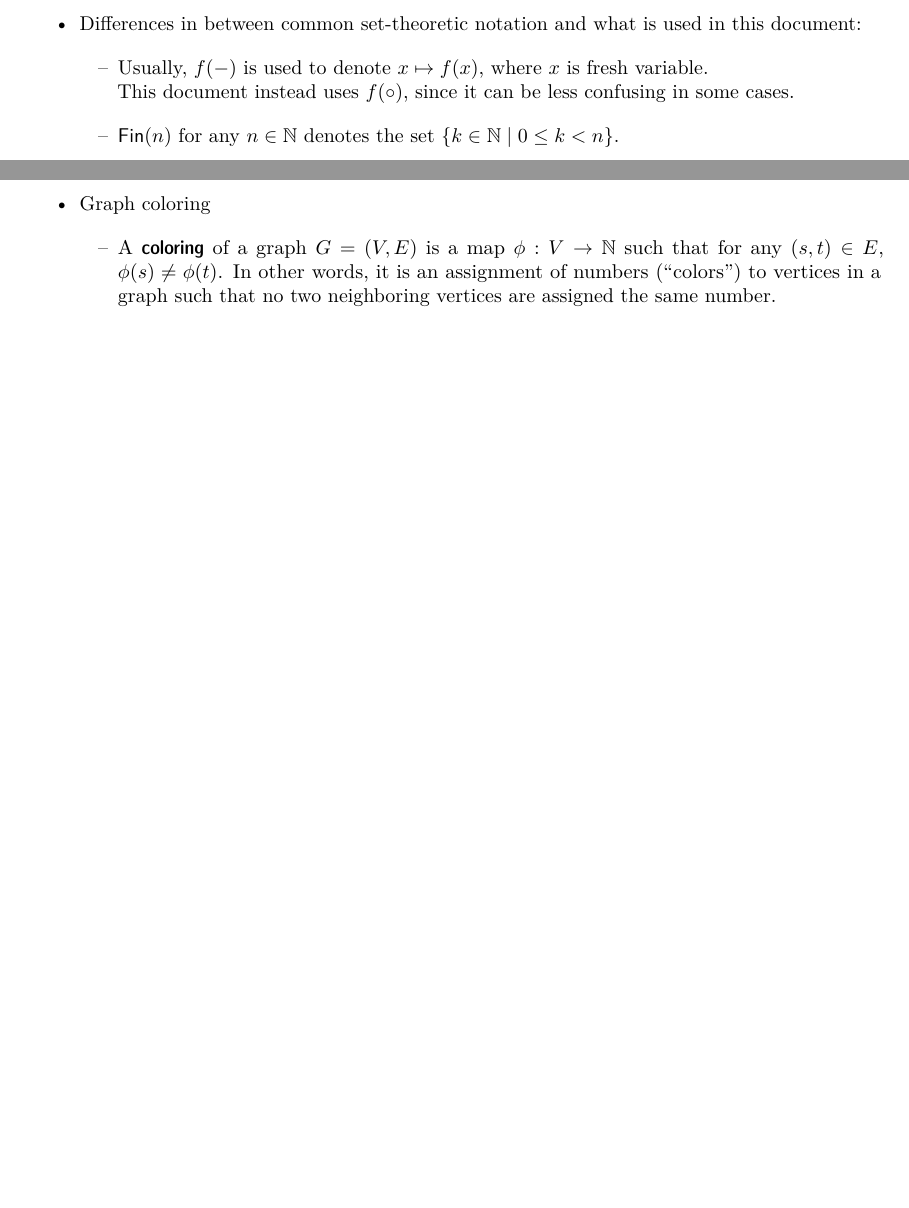
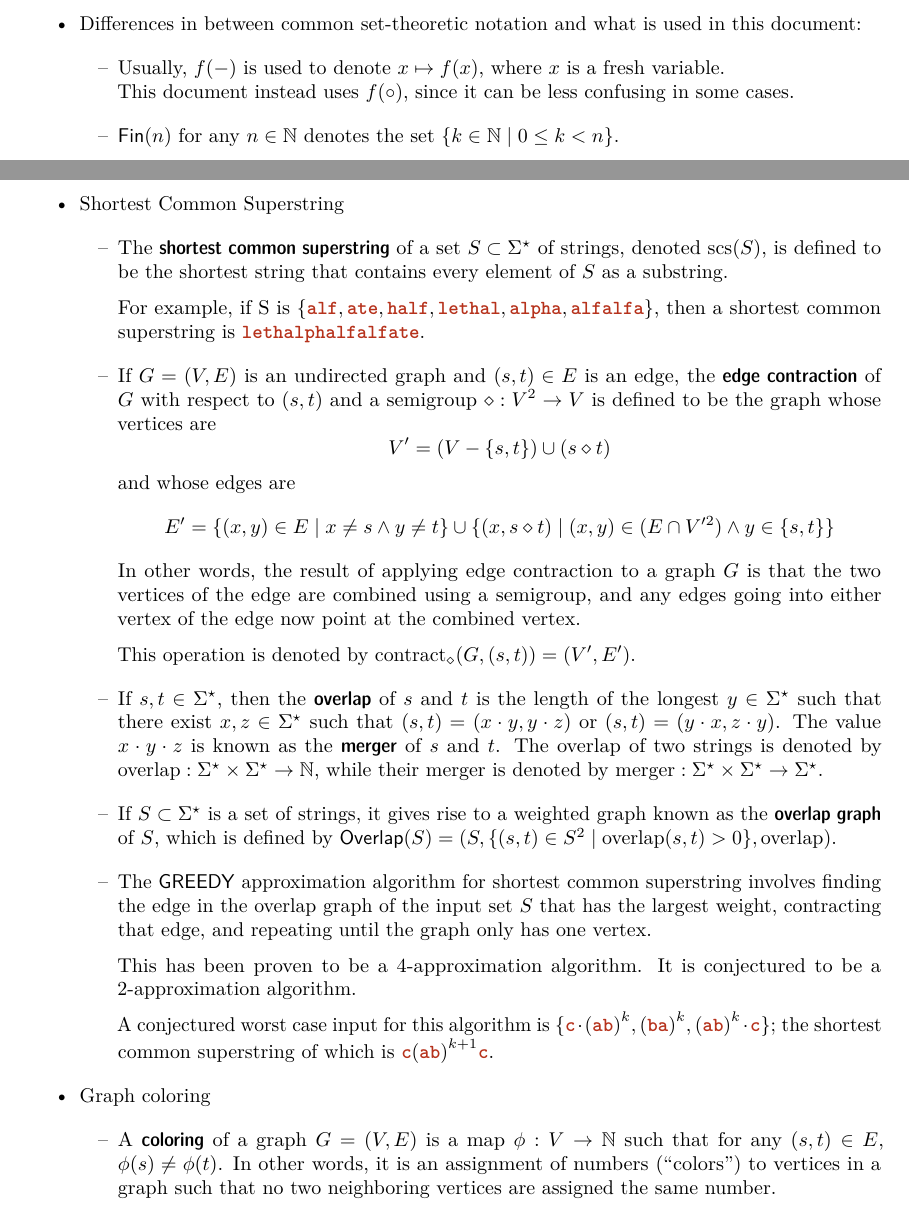
Before and after one commit to taktoa/math-notes, a LaTeX document (notes.tex): two parts of pages 1 and 2 of 8, joined at a grey line, cut so that both start at the same text, the shorter picture padded with empty space. Compiled offline with pdfLaTeX.

Commit message:
save changes

```diff
--- a/notes.tex
+++ b/notes.tex
@@ -11,7 +11,10 @@
 \usepackage[T1]{fontenc}
 \usepackage[utf8]{inputenc}
 
+\definecolor{BrickRed}{HTML}{B6321C}
 \definecolor{LinkColor}{HTML}{006090}
+
+\def\str#1{\textbf{\texttt{\color{BrickRed}#1}}}
 
 \IfFileExists{upquote.sty}{\usepackage{upquote}}{}
 \IfFileExists{microtype.sty}{\usepackage[]{microtype}%
@@ -167,7 +170,7 @@
   this document:
 }
 @@ {%
-  Usually, $f({-})$ is used to denote $x \mapsto f(x)$, where $x$ is fresh
+  Usually, $f({-})$ is used to denote $x \mapsto f(x)$, where $x$ is a fresh
   variable. \\ This document instead uses $f(\circ)$, since it can be less
   confusing in some cases.
 }
@@ -184,6 +187,89 @@
 \section{Computer Science}
 
 \begin{easylist}[itemize]
+% Discrimination tries
+% Rank-select bitstrings / wavelet trees
+% Discrete linear canonical transformation in O(n log n)
+% Unification
+% Simulated annealing
+% Approximate nearest neighbor data structures
+% Max clique in various graph classes
+% Tarjan's SCC algorithm
+% Derivative parsing for regular and context-free grammars
+% Ukkonen's algorithm for constructing suffix trees
+% Automatic differentiation
+% Graham scan for finding convex hulls
+% PageRank
+% In-crowd algorithm for BPDN
+% DPLL algorithm
+% Lattice Boltzmann method
+% Deconvolution
+% Submodular function optimization
+% Goemans-Williamson max-cut via SDP, relationship between max-cut and Ising models
+% Spectral min-cut
+% The simplex method
+% Buchberger's algorithm for finding Grobner bases
+% The heat method
+% Crank-Nicolson method & solving the heat equation
+% Thomas algorithm & solving Poisson's equation
+@ Shortest Common Superstring
+@@ {%
+  The \define{shortest common superstring} of a set $S \subset \Sigma^{\star}$
+  of strings, denoted $\mrm{scs}(S)$, is defined to be the shortest string
+  that contains every element of $S$ as a substring.
+
+  For example, if S is
+  $\{\str{alf}, \str{ate}, \str{half}, \str{lethal}, \str{alpha}, \str{alfalfa}\}$,
+  then a shortest common superstring is $\str{lethalphalfalfate}$.
+}
+@@ {%
+  If $G = (V, E)$ is an undirected graph and $(s, t) \in E$ is an edge, the
+  \define{edge contraction} of $G$ with respect to $(s, t)$ and a semigroup
+  $\diamond : V^2 \to V$ is defined to be the graph whose vertices are
+  \begin{equation*}
+  V' = (V - \{s, t\}) \cup (s \diamond t)
+  \end{equation*}
+  and whose edges are
+  \begin{equation*}
+  E' = \{(x, y) \in E \mid x \neq s \wedge y \neq t\} \cup \{(x, s \diamond t) \mid (x, y) \in (E \cap V'^2) \wedge y \in \{s, t\}\}
+  \end{equation*}
+  In other words, the result of applying edge contraction to a graph $G$ is that
+  the two vertices of the edge are combined using a semigroup, and any edges
+  going into either vertex of the edge now point at the combined vertex.
+
+  This operation is denoted by
+  $\mrm{contract}_{\diamond}(G, (s, t)) = (V', E')$.
+}
+@@ {%
+  If $s, t \in \Sigma^{\star}$, then the \define{overlap} of $s$ and $t$ is the
+  length of the longest $y \in \Sigma^{\star}$ such that there exist
+  $x, z \in \Sigma^{\star}$ such that $(s, t) = (x \cdot y, y \cdot z)$ or
+  $(s, t) = (y \cdot x, z \cdot y)$. The value $x \cdot y \cdot z$ is known as
+  the \define{merger} of $s$ and $t$. The overlap of two strings is denoted by
+  $\mrm{overlap} : \Sigma^{\star} \times \Sigma^{\star} \to \mbb{N}$, while
+  their merger is denoted by
+  $\mrm{merger} : \Sigma^{\star} \times \Sigma^{\star} \to \Sigma^{\star}$.
+}
+@@ {%
+  If $S \subset \Sigma^{\star}$ is a set of strings, it gives rise to a weighted
+  graph known as the \define{overlap graph} of $S$, which is defined by
+  $ \msf{Overlap}(S)
+  = (S, \{(s, t) \in S^2 \mid \mrm{overlap}(s, t) > 0\}, \mrm{overlap})$.
+}
+@@ {%
+  The \textsf{GREEDY} approximation algorithm for shortest common superstring
+  involves finding the edge in the overlap graph of the input set $S$ that has
+  the largest weight, contracting that edge, and repeating until the graph only
+  has one vertex.
+
+  This has been proven to be a 4-approximation algorithm. It is conjectured to
+  be a 2-approximation algorithm.
+
+  A conjectured worst case input for this algorithm is
+  $\{\str{c} \cdot {(\str{ab})}^k, {(\str{ba})}^k, {(\str{ab})}^k \cdot \str{c}\}$;
+  the shortest common superstring of which is
+  $\str{c} {(\str{ab})}^{k + 1} \str{c}$.
+}
 @ Graph coloring
 @@ {%
   A \define{coloring} of a graph $G = (V, E)$ is a map $\phi : V \to \mbb{N}$
```
Also changed, not shown: notes.tex (32 more changed lines).
